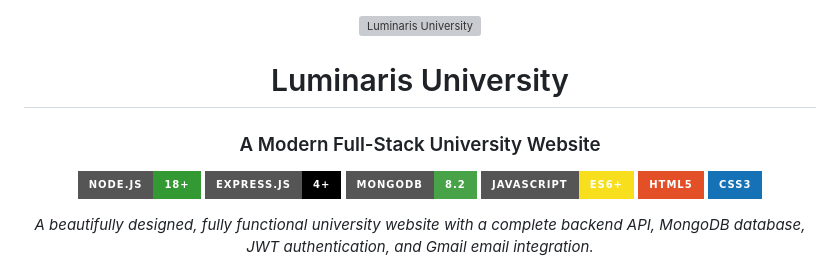
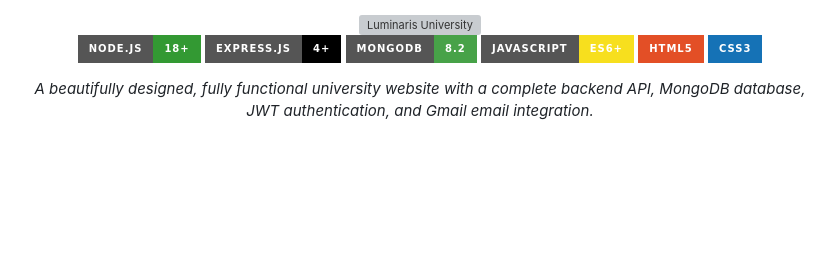
Before and after one commit to Sadikn7i/luminaris-university, a Markdown page: README.md, the part around the change. Drawn GitHub-style; badges without logos; blank space fills up the shorter version; grey boxes are pictures that could not be loaded.

```diff
--- a/README.md
+++ b/README.md
@@ -2,9 +2,7 @@
 
 <img src="demopics/homepage.png" alt="Luminaris University" width="100%"/>
 
-# Luminaris University
 
-### A Modern Full-Stack University Website
 
 [![Node.js](https://img.shields.io/badge/Node.js-18+-339933?style=for-the-badge&logo=nodedotjs&logoColor=white)](https://nodejs.org)
 [![Express](https://img.shields.io/badge/Express.js-4+-000000?style=for-the-badge&logo=express&logoColor=white)](https://expressjs.com)
```
